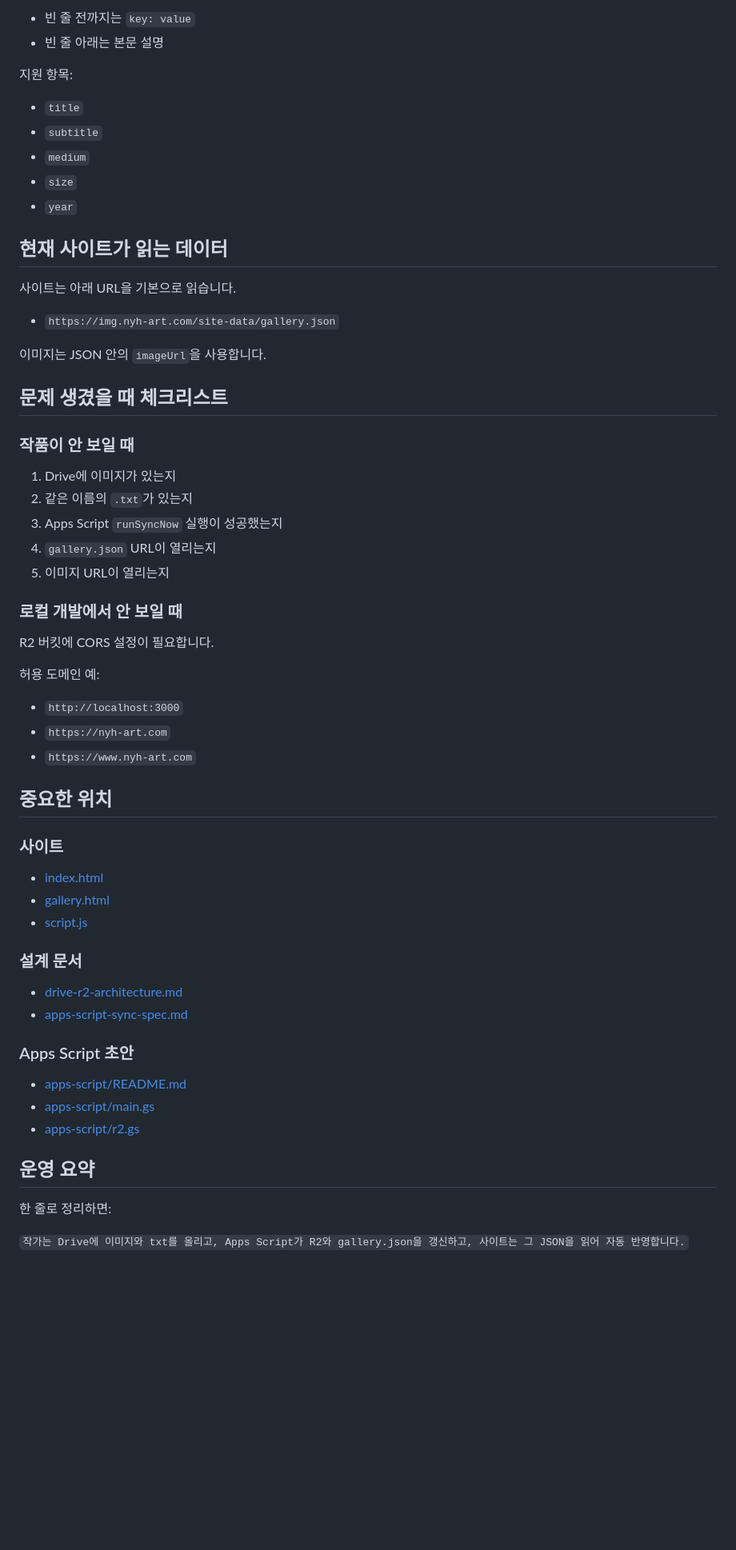
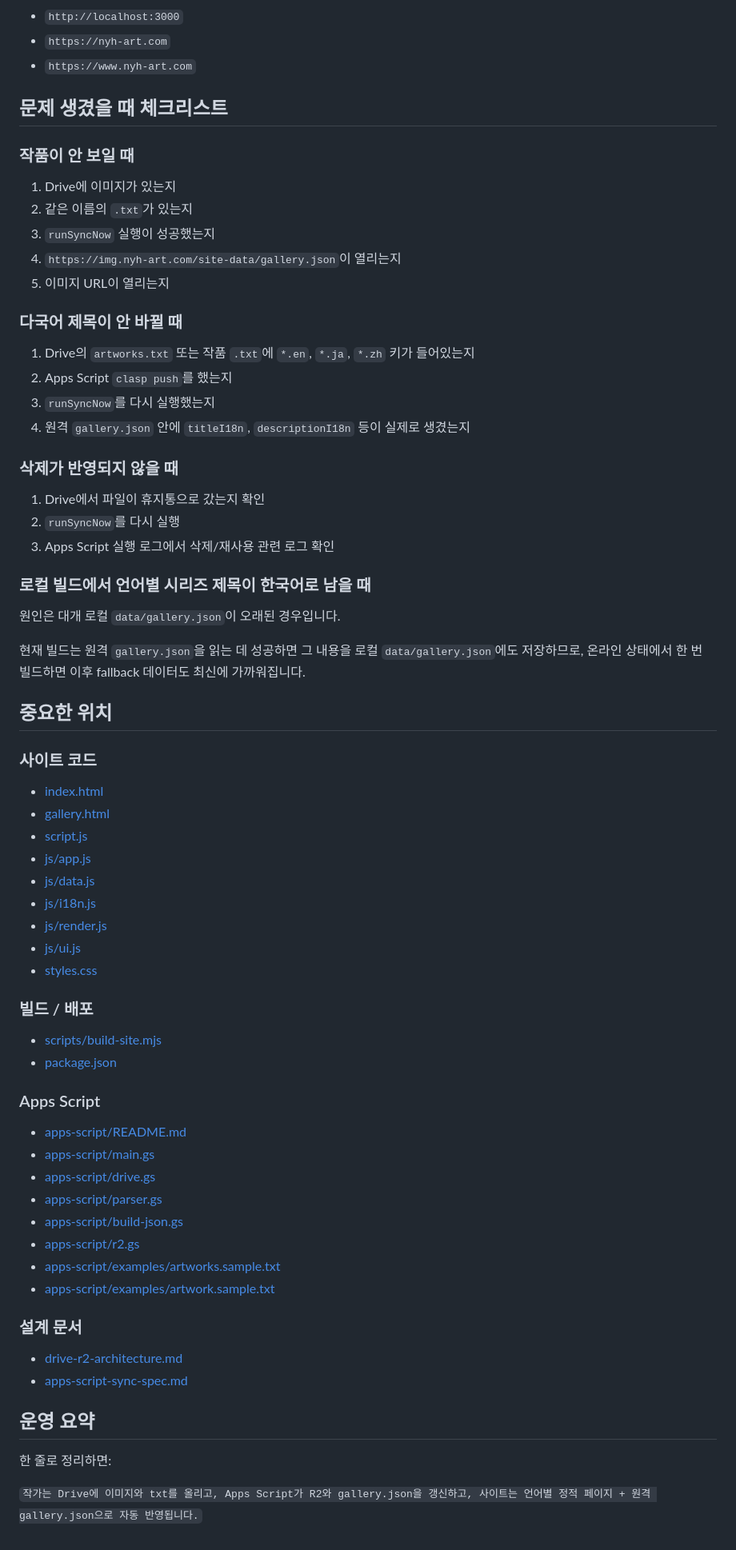
Before and after one commit to redhands/nyh-art, a Markdown page: README.md, the part around one of its changes. Shown at 80% size. Drawn GitHub-style; blank space fills up the shorter version.

```diff
--- a/README.md
+++ b/README.md
@@ -112,22 +207,7 @@ Apps Script에서 `runSyncNow`를 실행하면 Drive 내용을 읽어서 R2에
 
-- 빈 줄 전까지는 `key: value`
-- 빈 줄 아래는 본문 설명
-
-지원 항목:
-
-- `title`
-- `subtitle`
-- `medium`
-- `size`
-- `year`
-
-## 현재 사이트가 읽는 데이터
-
-사이트는 아래 URL을 기본으로 읽습니다.
-
-- `https://img.nyh-art.com/site-data/gallery.json`
-
-이미지는 JSON 안의 `imageUrl`을 사용합니다.
+- `http://localhost:3000`
+- `https://nyh-art.com`
+- `https://www.nyh-art.com`
 
 ## 문제 생겼을 때 체크리스트
 
@@ -135,41 +215,66 @@ Apps Script에서 `runSyncNow`를 실행하면 Drive 내용을 읽어서 R2에
 
 1. Drive에 이미지가 있는지
 2. 같은 이름의 `.txt`가 있는지
-3. Apps Script `runSyncNow` 실행이 성공했는지
-4. `gallery.json` URL이 열리는지
+3. `runSyncNow` 실행이 성공했는지
+4. `https://img.nyh-art.com/site-data/gallery.json`이 열리는지
 5. 이미지 URL이 열리는지
 
-### 로컬 개발에서 안 보일 때
+### 다국어 제목이 안 바뀔 때
 
-R2 버킷에 CORS 설정이 필요합니다.
+1. Drive의 `artworks.txt` 또는 작품 `.txt`에 `*.en`, `*.ja`, `*.zh` 키가 들어있는지
+2. Apps Script `clasp push`를 했는지
+3. `runSyncNow`를 다시 실행했는지
+4. 원격 `gallery.json` 안에 `titleI18n`, `descriptionI18n` 등이 실제로 생겼는지
 
-허용 도메인 예:
+### 삭제가 반영되지 않을 때
 
-- `http://localhost:3000`
-- `https://nyh-art.com`
-- `https://www.nyh-art.com`
+1. Drive에서 파일이 휴지통으로 갔는지 확인
+2. `runSyncNow`를 다시 실행
+3. Apps Script 실행 로그에서 삭제/재사용 관련 로그 확인
+
+### 로컬 빌드에서 언어별 시리즈 제목이 한국어로 남을 때
+
+원인은 대개 로컬 `data/gallery.json`이 오래된 경우입니다.
+
+현재 빌드는 원격 `gallery.json`을 읽는 데 성공하면 그 내용을 로컬 `data/gallery.json`에도 저장하므로, 온라인 상태에서 한 번 빌드하면 이후 fallback 데이터도 최신에 가까워집니다.
 
 ## 중요한 위치
 
-### 사이트
+### 사이트 코드
 
 - [index.html](/Users/redhands/Devel/nyh-art/index.html)
 - [gallery.html](/Users/redhands/Devel/nyh-art/gallery.html)
 - [script.js](/Users/redhands/Devel/nyh-art/script.js)
+- [js/app.js](/Users/redhands/Devel/nyh-art/js/app.js)
+- [js/data.js](/Users/redhands/Devel/nyh-art/js/data.js)
+- [js/i18n.js](/Users/redhands/Devel/nyh-art/js/i18n.js)
+- [js/render.js](/Users/redhands/Devel/nyh-art/js/render.js)
+- [js/ui.js](/Users/redhands/Devel/nyh-art/js/ui.js)
+- [styles.css](/Users/redhands/Devel/nyh-art/styles.css)
+
+### 빌드 / 배포
+
+- [scripts/build-site.mjs](/Users/redhands/Devel/nyh-art/scripts/build-site.mjs)
+- [package.json](/Users/redhands/Devel/nyh-art/package.json)
+
+### Apps Script
+
+- [apps-script/README.md](/Users/redhands/Devel/nyh-art/apps-script/README.md)
+- [apps-script/main.gs](/Users/redhands/Devel/nyh-art/apps-script/main.gs)
+- [apps-script/drive.gs](/Users/redhands/Devel/nyh-art/apps-script/drive.gs)
+- [apps-script/parser.gs](/Users/redhands/Devel/nyh-art/apps-script/parser.gs)
+- [apps-script/build-json.gs](/Users/redhands/Devel/nyh-art/apps-script/build-json.gs)
+- [apps-script/r2.gs](/Users/redhands/Devel/nyh-art/apps-script/r2.gs)
+- [apps-script/examples/artworks.sample.txt](/Users/redhands/Devel/nyh-art/apps-script/examples/artworks.sample.txt)
+- [apps-script/examples/artwork.sample.txt](/Users/redhands/Devel/nyh-art/apps-script/examples/artwork.sample.txt)
 
 ### 설계 문서
 
 - [drive-r2-architecture.md](/Users/redhands/Devel/nyh-art/drive-r2-architecture.md)
 - [apps-script-sync-spec.md](/Users/redhands/Devel/nyh-art/apps-script-sync-spec.md)
 
-### Apps Script 초안
-
-- [apps-script/README.md](/Users/redhands/Devel/nyh-art/apps-script/README.md)
-- [apps-script/main.gs](/Users/redhands/Devel/nyh-art/apps-script/main.gs)
-- [apps-script/r2.gs](/Users/redhands/Devel/nyh-art/apps-script/r2.gs)
-
 ## 운영 요약
 
 한 줄로 정리하면:
 
-`작가는 Drive에 이미지와 txt를 올리고, Apps Script가 R2와 gallery.json을 갱신하고, 사이트는 그 JSON을 읽어 자동 반영합니다.`
+`작가는 Drive에 이미지와 txt를 올리고, Apps Script가 R2와 gallery.json을 갱신하고, 사이트는 언어별 정적 페이지 + 원격 gallery.json으로 자동 반영됩니다.`
```
Also changed, not shown: other parts of README.md (+129 -34 lines).
